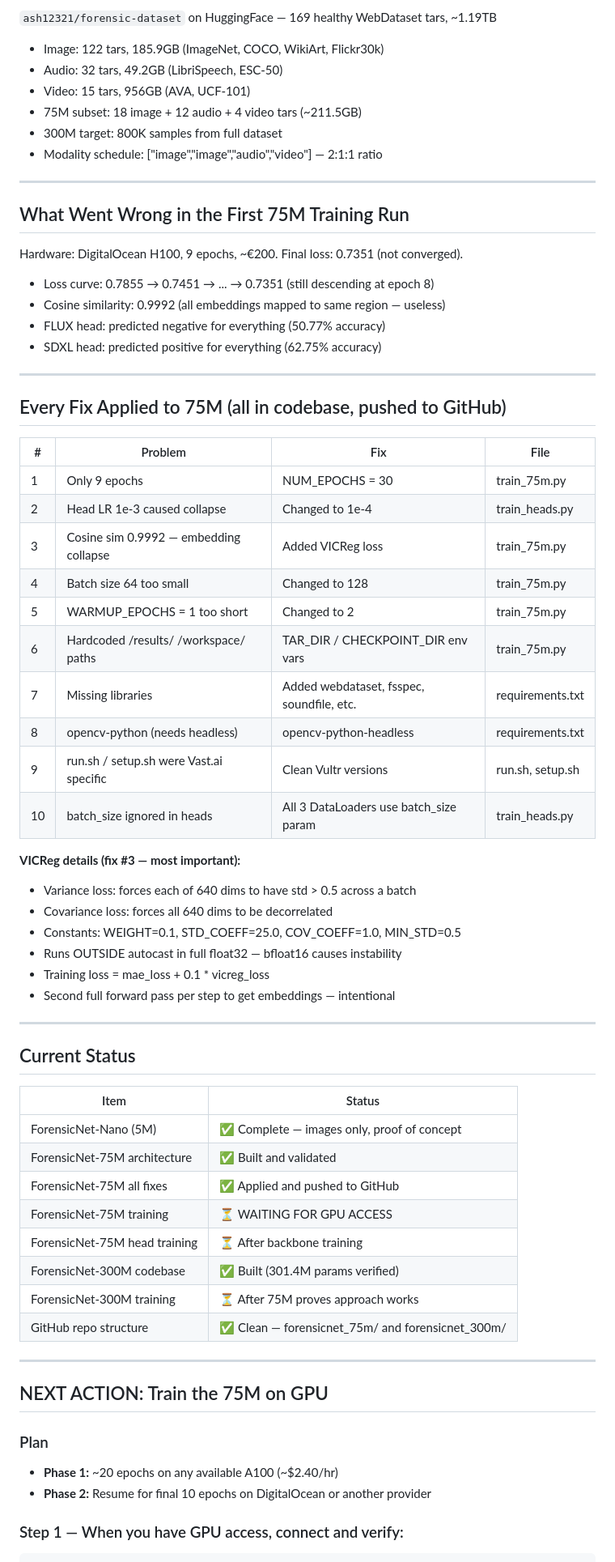
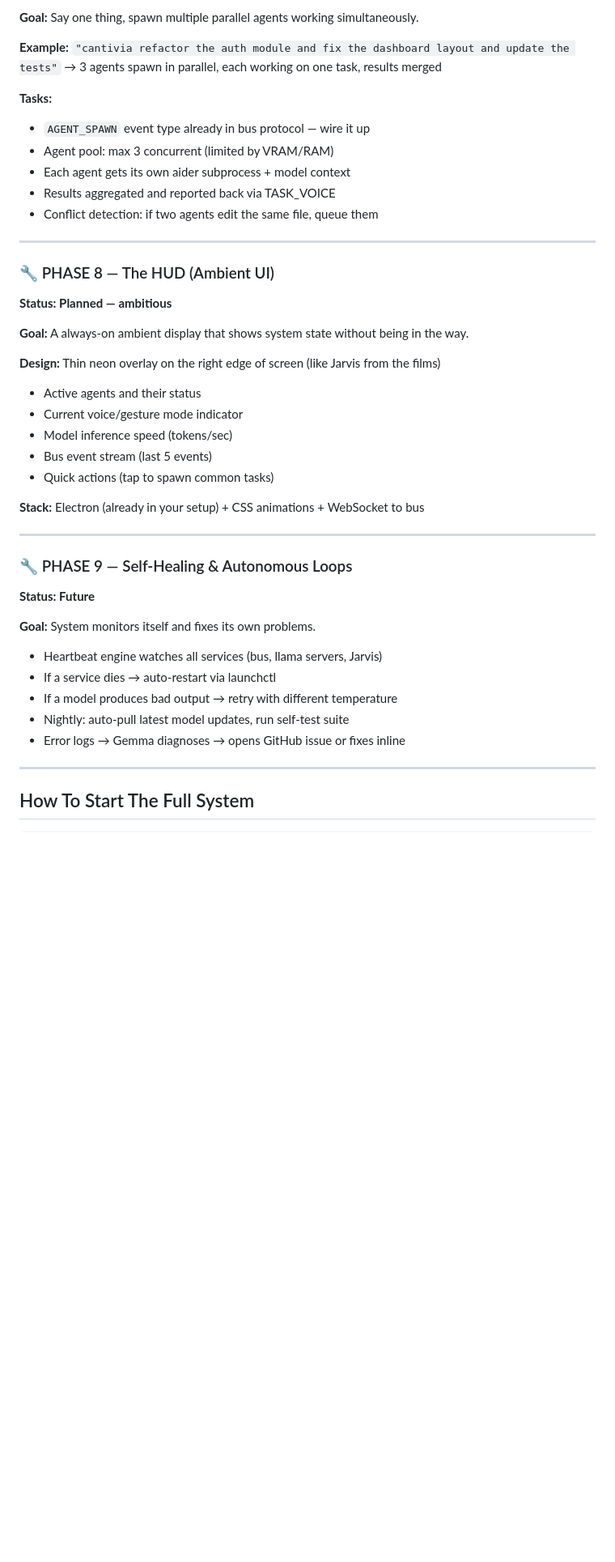
Before and after one commit to ashkansamali2-rgb/cowork, a Markdown page: CONTEXT.md, the part around one of its changes. Shown at 81% size. Drawn GitHub-style; blank space fills up the shorter version.

Commit message:
docs: add project context and roadmap

````diff
--- a/CONTEXT.md
+++ b/CONTEXT.md
@@ -130,70 +218,47 @@ Both models share identical architecture. Only dimensions differ.
 
-`ash12321/forensic-dataset` on HuggingFace — 169 healthy WebDataset tars, ~1.19TB
-- Image: 122 tars, 185.9GB (ImageNet, COCO, WikiArt, Flickr30k)
-- Audio: 32 tars, 49.2GB (LibriSpeech, ESC-50)
-- Video: 15 tars, 956GB (AVA, UCF-101)
-- 75M subset: 18 image + 12 audio + 4 video tars (~211.5GB)
-- 300M target: 800K samples from full dataset
-- Modality schedule: ["image","image","audio","video"] — 2:1:1 ratio
+**Goal:** Say one thing, spawn multiple parallel agents working simultaneously.
+
+**Example:** `"cantivia refactor the auth module and fix the dashboard layout and update the tests"`
+→ 3 agents spawn in parallel, each working on one task, results merged
+
+**Tasks:**
+- `AGENT_SPAWN` event type already in bus protocol — wire it up
+- Agent pool: max 3 concurrent (limited by VRAM/RAM)
+- Each agent gets its own aider subprocess + model context
+- Results aggregated and reported back via TASK_VOICE
+- Conflict detection: if two agents edit the same file, queue them
 
 ---
 
-## What Went Wrong in the First 75M Training Run
+### 🔧 PHASE 8 — The HUD (Ambient UI)
+**Status: Planned — ambitious**
 
-Hardware: DigitalOcean H100, 9 epochs, ~€200. Final loss: 0.7351 (not converged).
+**Goal:** A always-on ambient display that shows system state without being in the way.
 
-- Loss curve: 0.7855 → 0.7451 → ... → 0.7351 (still descending at epoch 8)
-- Cosine similarity: 0.9992 (all embeddings mapped to same region — useless)
-- FLUX head: predicted negative for everything (50.77% accuracy)
-- SDXL head: predicted positive for everything (62.75% accuracy)
+**Design:** Thin neon overlay on the right edge of screen (like Jarvis from the films)
+- Active agents and their status
+- Current voice/gesture mode indicator
+- Model inference speed (tokens/sec)
+- Bus event stream (last 5 events)
+- Quick actions (tap to spawn common tasks)
+
+**Stack:** Electron (already in your setup) + CSS animations + WebSocket to bus
 
 ---
 
-## Every Fix Applied to 75M (all in codebase, pushed to GitHub)
+### 🔧 PHASE 9 — Self-Healing & Autonomous Loops
+**Status: Future**
 
-| # | Problem | Fix | File |
-|---|---------|-----|------|
-| 1 | Only 9 epochs | NUM_EPOCHS = 30 | train_75m.py |
-| 2 | Head LR 1e-3 caused collapse | Changed to 1e-4 | train_heads.py |
-| 3 | Cosine sim 0.9992 — embedding collapse | Added VICReg loss | train_75m.py |
-| 4 | Batch size 64 too small | Changed to 128 | train_75m.py |
-| 5 | WARMUP_EPOCHS = 1 too short | Changed to 2 | train_75m.py |
-| 6 | Hardcoded /results/ /workspace/ paths | TAR_DIR / CHECKPOINT_DIR env vars | train_75m.py |
-| 7 | Missing libraries | Added webdataset, fsspec, soundfile, etc. | requirements.txt |
-| 8 | opencv-python (needs headless) | opencv-python-headless | requirements.txt |
-| 9 | run.sh / setup.sh were Vast.ai specific | Clean Vultr versions | run.sh, setup.sh |
-| 10 | batch_size ignored in heads | All 3 DataLoaders use batch_size param | train_heads.py |
+**Goal:** System monitors itself and fixes its own problems.
 
-**VICReg details (fix #3 — most important):**
-- Variance loss: forces each of 640 dims to have std > 0.5 across a batch
-- Covariance loss: forces all 640 dims to be decorrelated
-- Constants: WEIGHT=0.1, STD_COEFF=25.0, COV_COEFF=1.0, MIN_STD=0.5
-- Runs OUTSIDE autocast in full float32 — bfloat16 causes instability
-- Training loss = mae_loss + 0.1 * vicreg_loss
-- Second full forward pass per step to get embeddings — intentional
+- Heartbeat engine watches all services (bus, llama servers, Jarvis)
+- If a service dies → auto-restart via launchctl
+- If a model produces bad output → retry with different temperature
+- Nightly: auto-pull latest model updates, run self-test suite
+- Error logs → Gemma diagnoses → opens GitHub issue or fixes inline
 
 ---
 
-## Current Status
+## How To Start The Full System
 
-| Item | Status |
-|------|--------|
-| ForensicNet-Nano (5M) | ✅ Complete — images only, proof of concept |
-| ForensicNet-75M architecture | ✅ Built and validated |
-| ForensicNet-75M all fixes | ✅ Applied and pushed to GitHub |
-| ForensicNet-75M training | ⏳ WAITING FOR GPU ACCESS |
-| ForensicNet-75M head training | ⏳ After backbone training |
-| ForensicNet-300M codebase | ✅ Built (301.4M params verified) |
-| ForensicNet-300M training | ⏳ After 75M proves approach works |
-| GitHub repo structure | ✅ Clean — forensicnet_75m/ and forensicnet_300m/ |
-
----
-
-## NEXT ACTION: Train the 75M on GPU
-
-### Plan
-- **Phase 1:** ~20 epochs on any available A100 (~$2.40/hr)
-- **Phase 2:** Resume for final 10 epochs on DigitalOcean or another provider
-
-### Step 1 — When you have GPU access, connect and verify:
 ```bash
````
Also changed, not shown: other parts of CONTEXT.md (+209 -234 lines).
